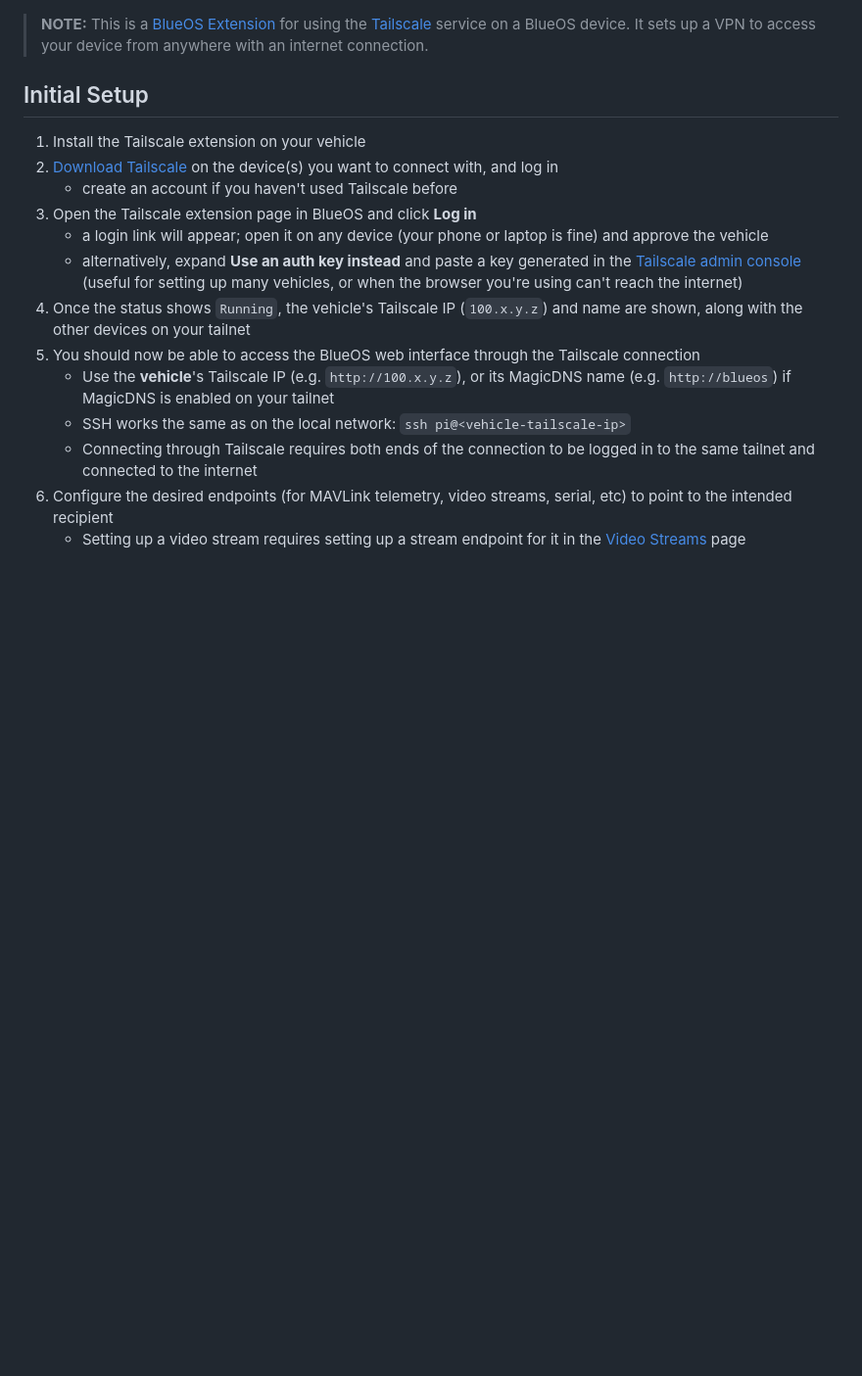
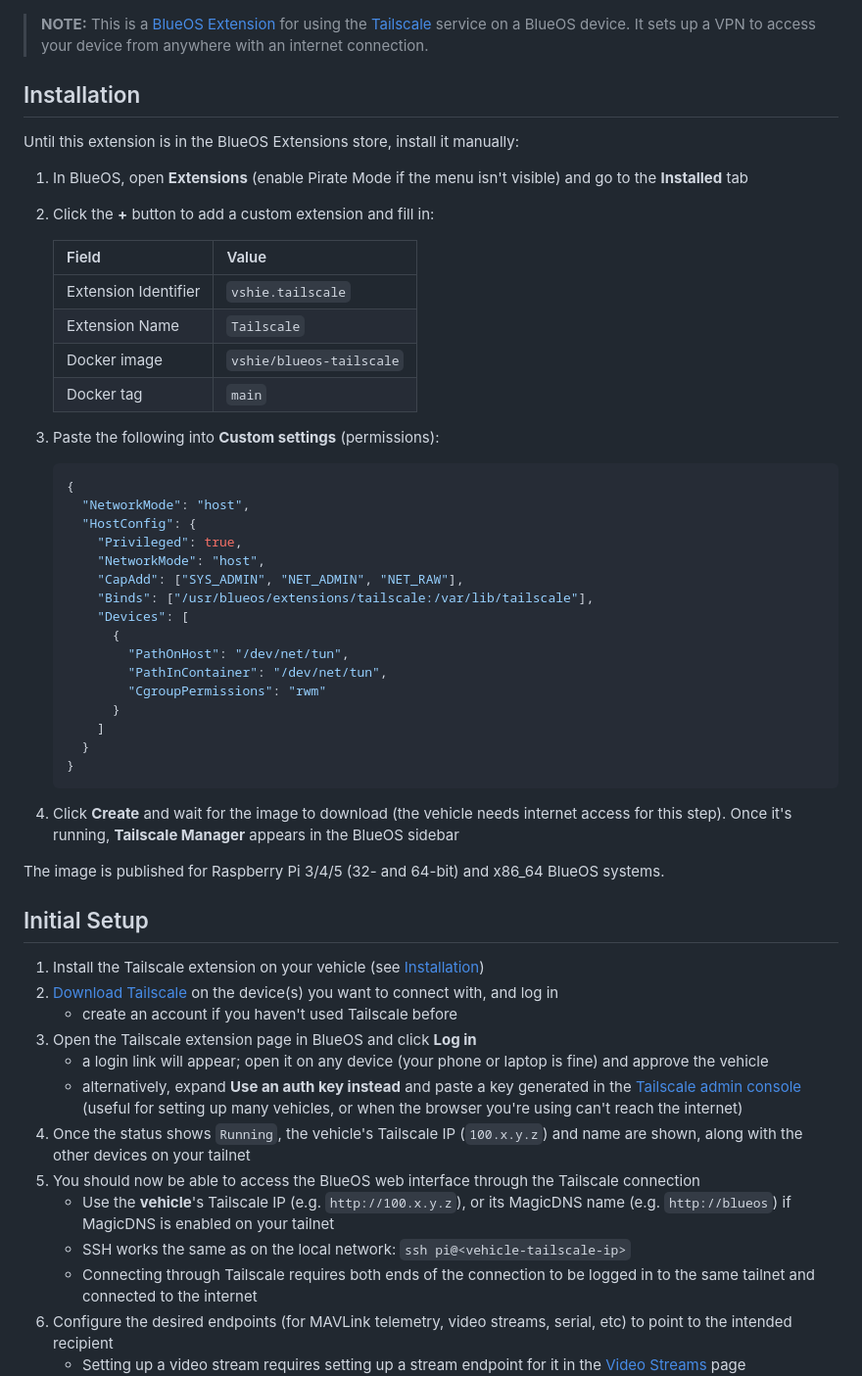
Before and after one commit to vshie/BlueOS-Tailscale, a Markdown page: README.md, the part around the change. Shown at 98% size. Drawn GitHub-style; blank space fills up the shorter version.

Commit message:
Document manual installation with image, tag and permissions
Co-Authored-By: Claude Opus 5.5 <noreply@anthropic.com>

````diff
--- a/README.md
+++ b/README.md
@@ -1,7 +1,46 @@
 >**NOTE:** This is a [BlueOS Extension](https://blueos.cloud/docs/blueos/1.1/extensions/) for using the [Tailscale](https://tailscale.com/) service on a BlueOS device. It sets up a VPN to access your device from anywhere with an internet connection.
+## Installation
+
+Until this extension is in the BlueOS Extensions store, install it manually:
+
+1. In BlueOS, open **Extensions** (enable Pirate Mode if the menu isn't visible) and go to the **Installed** tab
+1. Click the **+** button to add a custom extension and fill in:
+
+    | Field | Value |
+    |---|---|
+    | Extension Identifier | `vshie.tailscale` |
+    | Extension Name | `Tailscale` |
+    | Docker image | `vshie/blueos-tailscale` |
+    | Docker tag | `main` |
+
+1. Paste the following into **Custom settings** (permissions):
+
+    ```json
+    {
+      "NetworkMode": "host",
+      "HostConfig": {
+        "Privileged": true,
+        "NetworkMode": "host",
+        "CapAdd": ["SYS_ADMIN", "NET_ADMIN", "NET_RAW"],
+        "Binds": ["/usr/blueos/extensions/tailscale:/var/lib/tailscale"],
+        "Devices": [
+          {
+            "PathOnHost": "/dev/net/tun",
+            "PathInContainer": "/dev/net/tun",
+            "CgroupPermissions": "rwm"
+          }
+        ]
+      }
+    }
+    ```
+
+1. Click **Create** and wait for the image to download (the vehicle needs internet access for this step). Once it's running, **Tailscale Manager** appears in the BlueOS sidebar
+
+The image is published for Raspberry Pi 3/4/5 (32- and 64-bit) and x86_64 BlueOS systems.
+
 ## Initial Setup
 
-1. Install the Tailscale extension on your vehicle
+1. Install the Tailscale extension on your vehicle (see [Installation](#installation))
 1. [Download Tailscale](https://tailscale.com/download) on the device(s) you want to connect with, and log in
     - create an account if you haven't used Tailscale before
 1. Open the Tailscale extension page in BlueOS and click **Log in**
````
